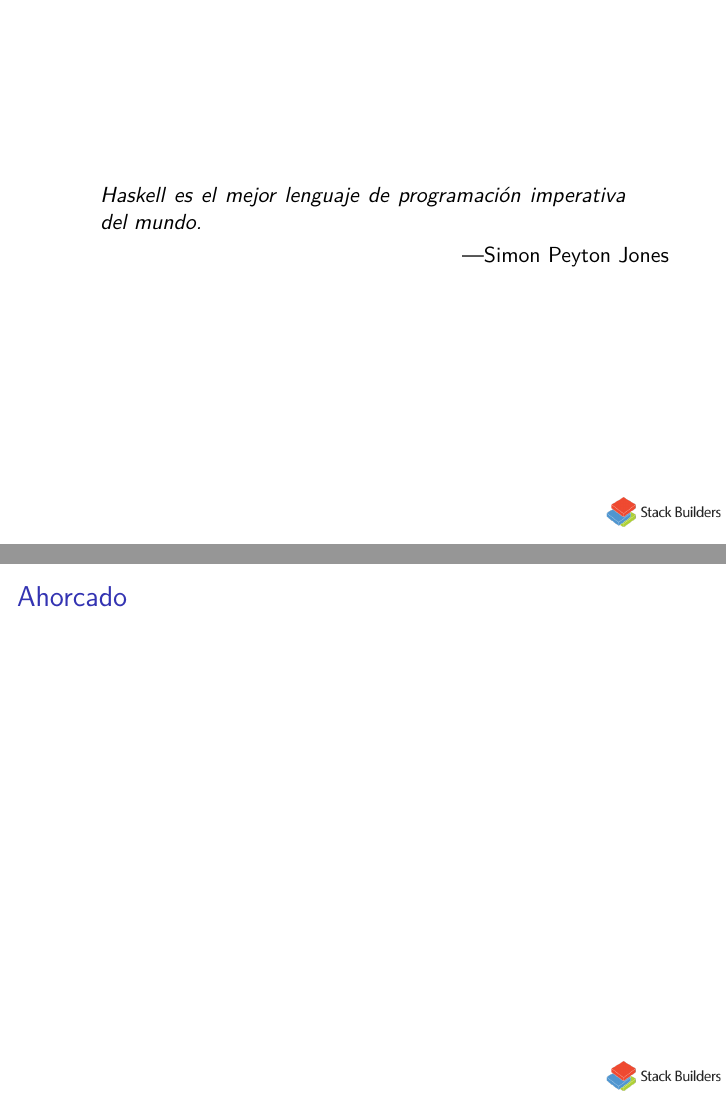
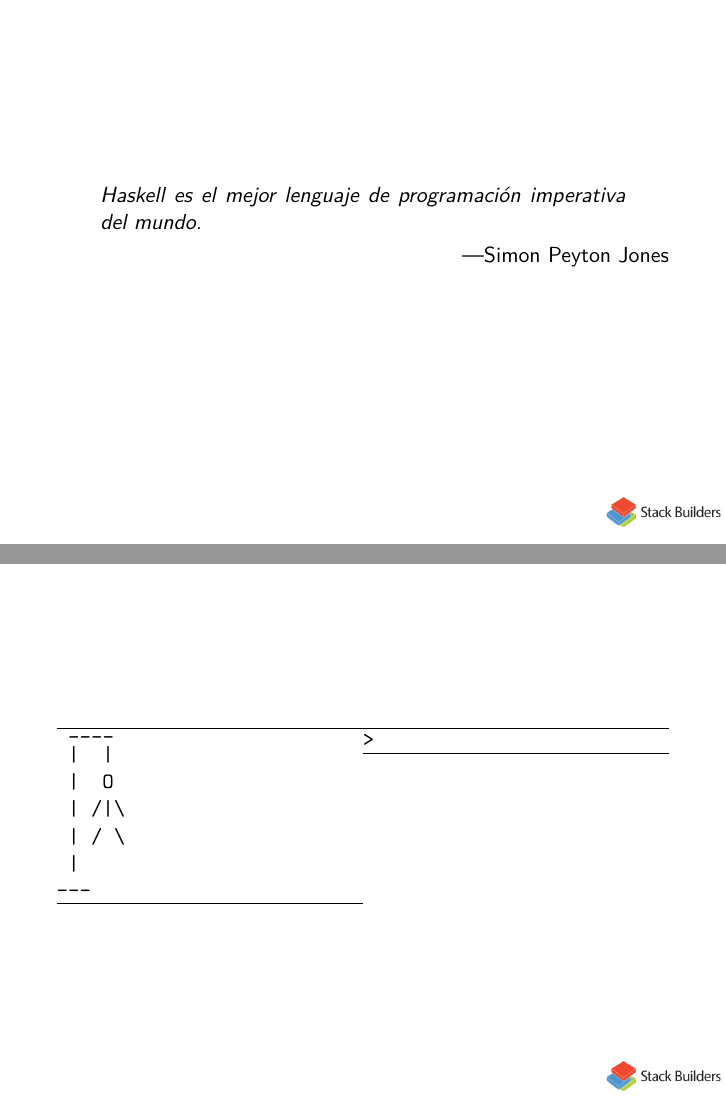
Before and after one commit to stackbuilders/hangman, LaTeX slides (slides/hangman.tex): pages 9 and 10 of 17, joined at a grey line. Compiled offline with XeLaTeX.

Commit message:
Add hangman man...

```diff
--- a/slides/hangman.tex
+++ b/slides/hangman.tex
@@ -126,9 +126,25 @@ lleksah
 
 %%%%%%%%%%%%%%%%%%%%%%%%%%%%%%%%%%%%%%%%%%%%%%%%%%%%%%%%%%%%%%%%%%%%%%
 
-\begin{frame}
-  \frametitle{Ahorcado}
-
+\begin{frame}[fragile]
+  \begin{columns}[onlytextwidth,T]
+    \begin{column}{.5\textwidth}
+        \begin{code}
+ ____
+ |  |
+ |  O
+ | /|\
+ | / \
+ |
+---
+        \end{code}
+    \end{column}
+    \begin{column}{.5\textwidth}
+      \begin{code}
+>
+      \end{code}
+    \end{column}
+  \end{columns}
 \end{frame}
 
 %%%%%%%%%%%%%%%%%%%%%%%%%%%%%%%%%%%%%%%%%%%%%%%%%%%%%%%%%%%%%%%%%%%%%%
```
